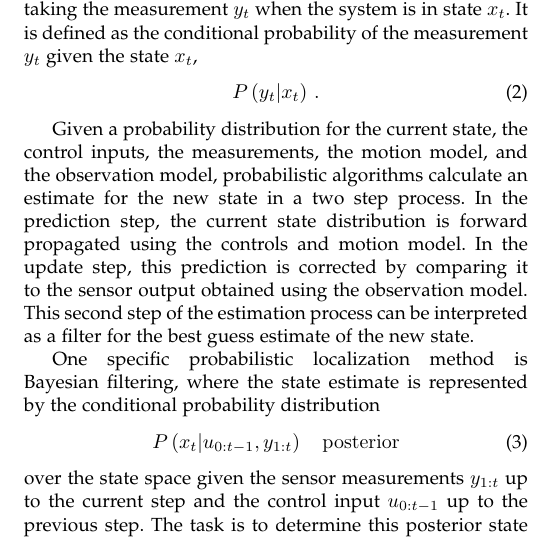
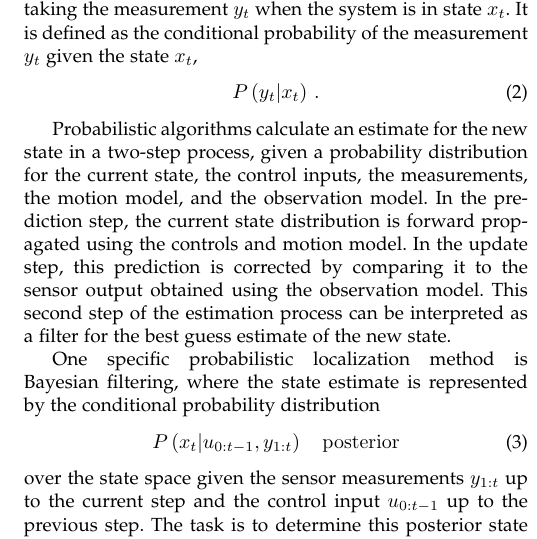
Before and after one commit to S2H-Mobile/-RoboND-Localization-Project, a LaTeX paper (writeup/writeup_where_am_i.tex): part of one column of page 2 of 12, cut so that both start at the same text. Compiled offline with pdfLaTeX.

Commit message:
fix: Improve sentence in writeup

```diff
--- a/writeup/writeup_where_am_i.tex
+++ b/writeup/writeup_where_am_i.tex
@@ -63,7 +63,7 @@ When expressed as a transition probability, \ref{eqn:motion_model} represents th
 P \left( y_t \vert x_t \right) \, .
 \end{equation}
 
-Given a probability distribution for the current state, the control inputs, the measurements, the motion model, and the observation model, probabilistic algorithms calculate an estimate for the new state in a two step process. In the prediction step, the current state distribution is forward propagated using the controls and motion model. In the update step, this prediction is corrected by comparing it to the sensor output obtained using the observation model. This second step of the estimation process can be interpreted as a filter for the best guess estimate of the new state.
+Probabilistic algorithms calculate an estimate for the new state in a two-step process, given a probability distribution for the current state, the control inputs, the measurements, the motion model, and the observation model. In the prediction step, the current state distribution is forward propagated using the controls and motion model. In the update step, this prediction is corrected by comparing it to the sensor output obtained using the observation model. This second step of the estimation process can be interpreted as a filter for the best guess estimate of the new state.
 
 One specific probabilistic localization method is Bayesian filtering, where the state estimate is represented by the conditional probability distribution
 \begin{equation}
```
Also changed, not shown: writeup/writeup_where_am_i.pdf.
